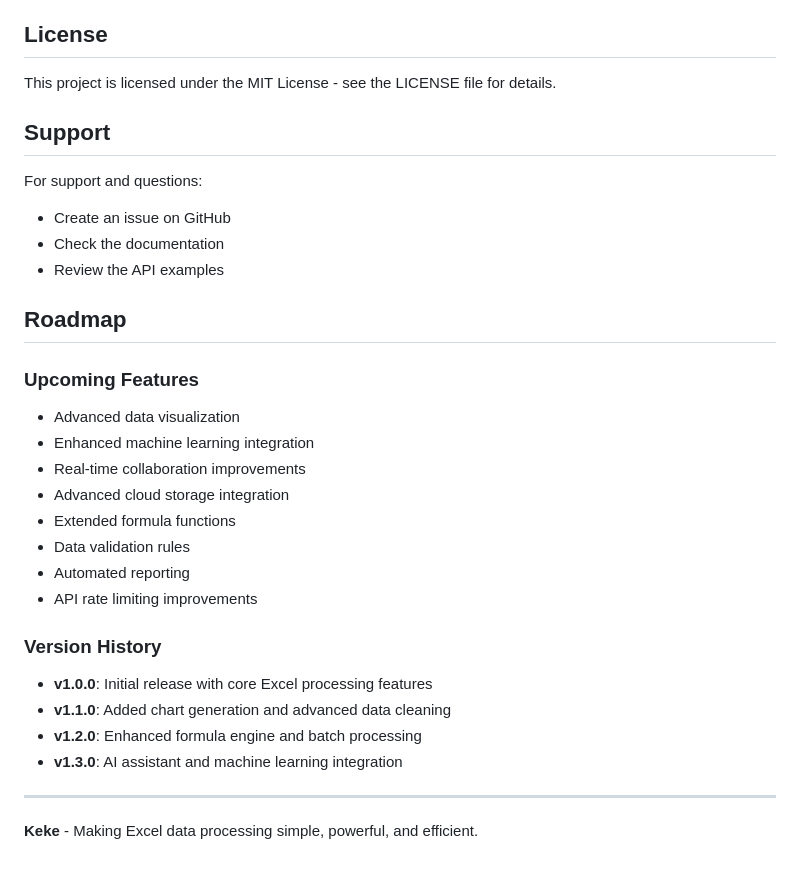
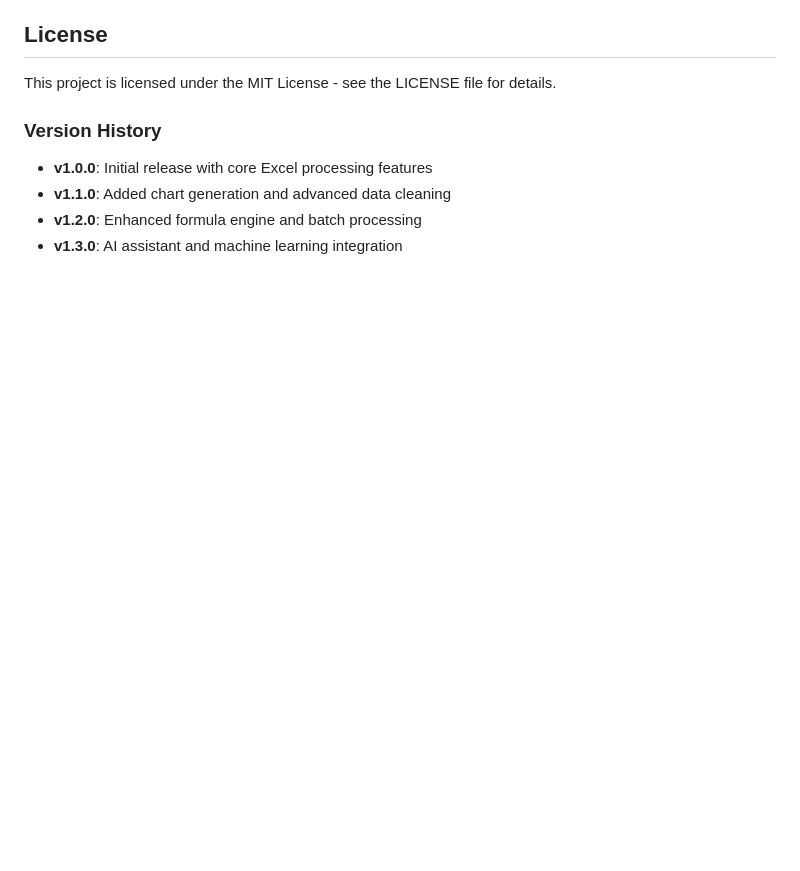
Before and after one commit to jrb00013/keke, a Markdown page: README.md, the part around the change. GitHub-like rendering; blank space fills up the shorter version.

```diff
--- a/README.md
+++ b/README.md
@@ -595,31 +595,9 @@ keke/
 
 This project is licensed under the MIT License - see the LICENSE file for details.
 
-## Support
-
-For support and questions:
-- Create an issue on GitHub
-- Check the documentation
-- Review the API examples
-
-## Roadmap
-
-### Upcoming Features
-- Advanced data visualization
-- Enhanced machine learning integration
-- Real-time collaboration improvements
-- Advanced cloud storage integration
-- Extended formula functions
-- Data validation rules
-- Automated reporting
-- API rate limiting improvements
 
 ### Version History
 - **v1.0.0**: Initial release with core Excel processing features
 - **v1.1.0**: Added chart generation and advanced data cleaning
 - **v1.2.0**: Enhanced formula engine and batch processing
 - **v1.3.0**: AI assistant and machine learning integration
-
----
-
-**Keke** - Making Excel data processing simple, powerful, and efficient.
```
